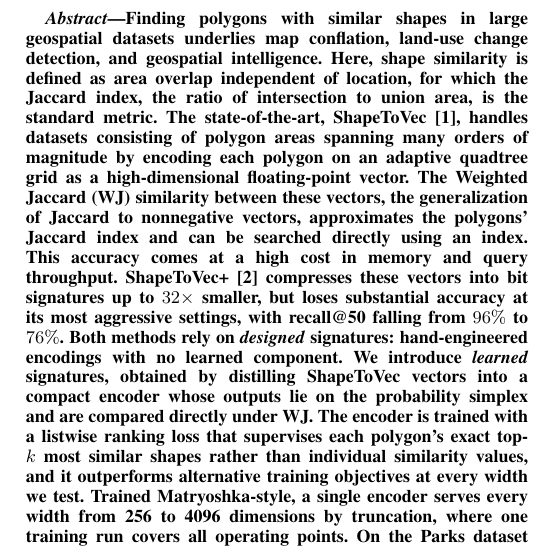
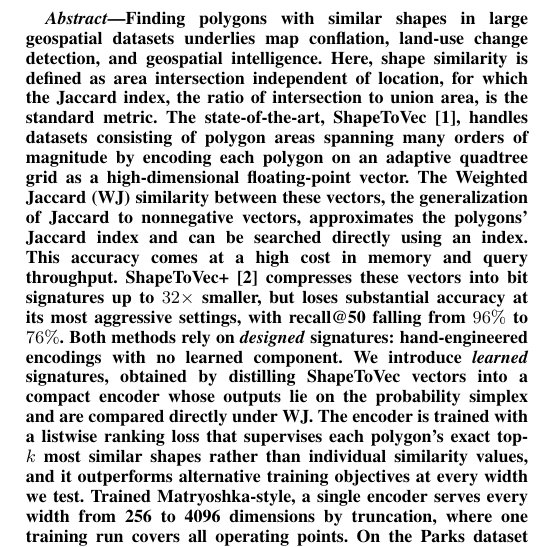
Before and after one commit to ruban-ai/polygon-ann-ml-embeddings, a LaTeX paper (term_project/SigSpatial/IEEE/conference_101719.tex): part of one column of page 1 of 9, cut so that both start at the same text. Compiled offline with pdfLaTeX.

Commit message:
auto: conference_101719.tex

```diff
--- a/term_project/SigSpatial/IEEE/conference_101719.tex
+++ b/term_project/SigSpatial/IEEE/conference_101719.tex
@@ -48,7 +48,7 @@
 \begin{abstract}
 Finding polygons with similar shapes in large geospatial datasets underlies map
 conflation, land-use change detection, and geospatial intelligence. Here, shape
-similarity is defined as area overlap independent of location, for which the Jaccard
+similarity is defined as area intersection independent of location, for which the Jaccard
 index, the ratio of intersection to union area, is the standard metric. The
 state-of-the-art, ShapeToVec~\cite{shape2vec}, handles datasets consisting of polygon
 areas spanning many orders of magnitude by encoding each polygon on an adaptive
```
